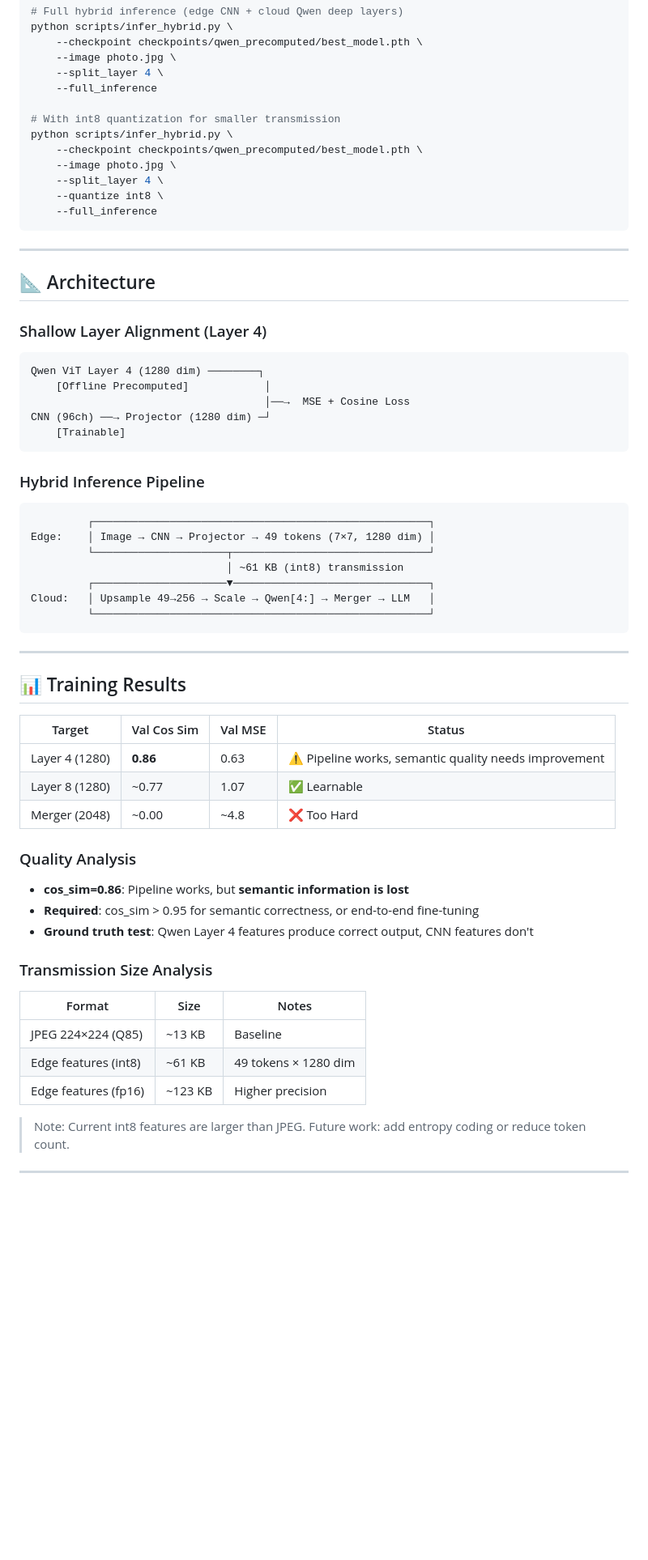
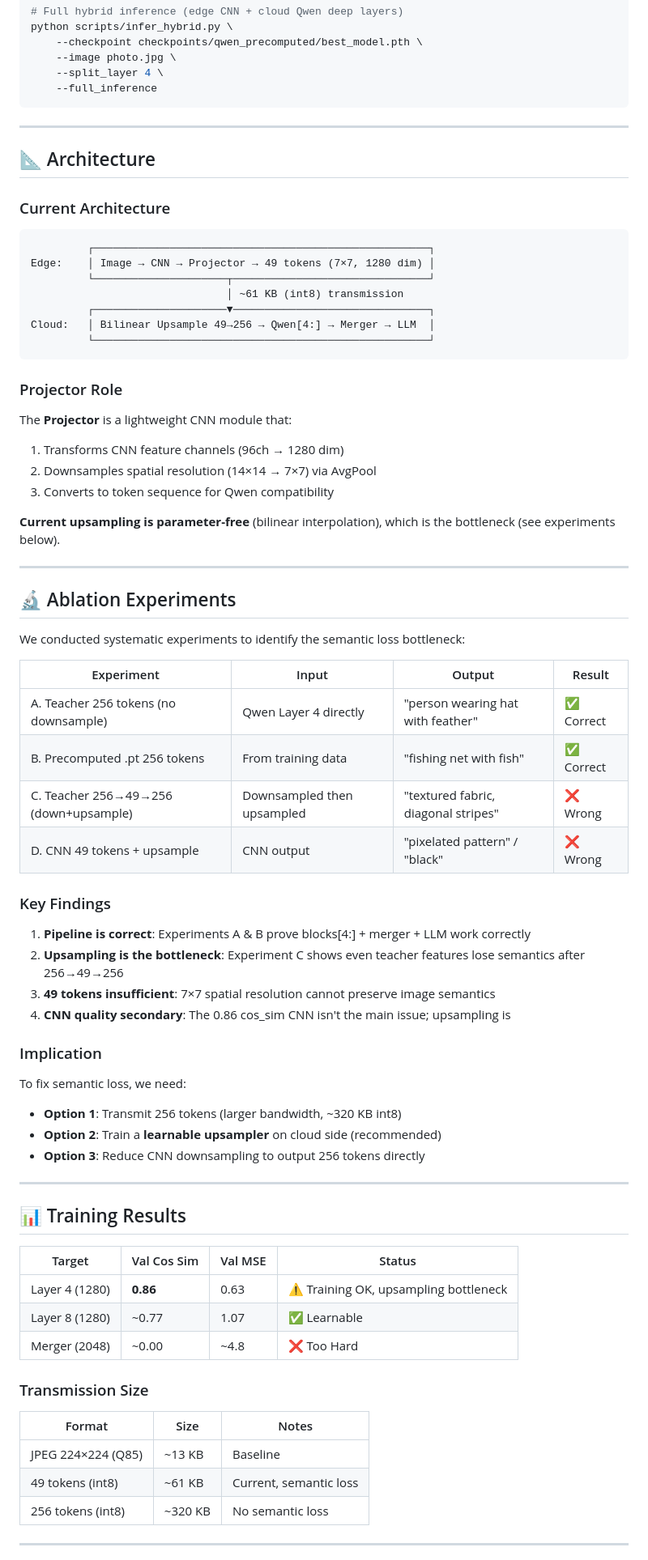
Before and after one commit to Shimmer22/SplitOculo, a Markdown page: README.md, the part around the change printed below. Shown: that part at 81% size. Rendered like a GitHub page; blank space fills up the shorter version.

````diff
--- a/README.md
+++ b/README.md
@@ -91,31 +91,13 @@ python scripts/infer_hybrid.py \
     --image photo.jpg \
     --split_layer 4 \
     --full_inference
-
-# With int8 quantization for smaller transmission
-python scripts/infer_hybrid.py \
-    --checkpoint checkpoints/qwen_precomputed/best_model.pth \
-    --image photo.jpg \
-    --split_layer 4 \
-    --quantize int8 \
-    --full_inference
 ```
 
 ---
 
 ## 📐 Architecture
 
-### Shallow Layer Alignment (Layer 4)
-
-```
-Qwen ViT Layer 4 (1280 dim) ────────┐
-    [Offline Precomputed]            │
-                                     │──→  MSE + Cosine Loss
-CNN (96ch) ──→ Projector (1280 dim) ─┘
-    [Trainable]
-```
-
-### Hybrid Inference Pipeline
+### Current Architecture
 
 ```
          ┌─────────────────────────────────────────────────────┐
@@ -123,9 +105,45 @@ Edge:    │ Image → CNN → Projector → 49 tokens (7×7, 1280 dim) │
          └─────────────────────┬───────────────────────────────┘
                                │ ~61 KB (int8) transmission
          ┌─────────────────────▼───────────────────────────────┐
-Cloud:   │ Upsample 49→256 → Scale → Qwen[4:] → Merger → LLM   │
+Cloud:   │ Bilinear Upsample 49→256 → Qwen[4:] → Merger → LLM  │
          └─────────────────────────────────────────────────────┘
 ```
+
+### Projector Role
+
+The **Projector** is a lightweight CNN module that:
+1. Transforms CNN feature channels (96ch → 1280 dim)
+2. Downsamples spatial resolution (14×14 → 7×7) via AvgPool
+3. Converts to token sequence for Qwen compatibility
+
+**Current upsampling is parameter-free** (bilinear interpolation), which is the bottleneck (see experiments below).
+
+---
+
+## 🔬 Ablation Experiments
+
+We conducted systematic experiments to identify the semantic loss bottleneck:
+
+| Experiment | Input | Output | Result |
+|------------|-------|--------|--------|
+| A. Teacher 256 tokens (no downsample) | Qwen Layer 4 directly | "person wearing hat with feather" | ✅ Correct |
+| B. Precomputed .pt 256 tokens | From training data | "fishing net with fish" | ✅ Correct |
+| C. Teacher 256→49→256 (down+upsample) | Downsampled then upsampled | "textured fabric, diagonal stripes" | ❌ Wrong |
+| D. CNN 49 tokens + upsample | CNN output | "pixelated pattern" / "black" | ❌ Wrong |
+
+### Key Findings
+
+1. **Pipeline is correct**: Experiments A & B prove blocks[4:] + merger + LLM work correctly
+2. **Upsampling is the bottleneck**: Experiment C shows even teacher features lose semantics after 256→49→256
+3. **49 tokens insufficient**: 7×7 spatial resolution cannot preserve image semantics
+4. **CNN quality secondary**: The 0.86 cos_sim CNN isn't the main issue; upsampling is
+
+### Implication
+
+To fix semantic loss, we need:
+- **Option 1**: Transmit 256 tokens (larger bandwidth, ~320 KB int8)
+- **Option 2**: Train a **learnable upsampler** on cloud side (recommended)
+- **Option 3**: Reduce CNN downsampling to output 256 tokens directly
 
 ---
 
@@ -133,25 +151,17 @@ Cloud:   │ Upsample 49→256 → Scale → Qwen[4:] → Merger → LLM   │
 
 | Target | Val Cos Sim | Val MSE | Status |
 |--------|-------------|---------|--------|
-| Layer 4 (1280) | **0.86** | 0.63 | ⚠️ Pipeline works, semantic quality needs improvement |
+| Layer 4 (1280) | **0.86** | 0.63 | ⚠️ Training OK, upsampling bottleneck |
 | Layer 8 (1280) | ~0.77 | 1.07 | ✅ Learnable |
 | Merger (2048) | ~0.00 | ~4.8 | ❌ Too Hard |
 
-### Quality Analysis
-
-- **cos_sim=0.86**: Pipeline works, but **semantic information is lost**
-- **Required**: cos_sim > 0.95 for semantic correctness, or end-to-end fine-tuning
-- **Ground truth test**: Qwen Layer 4 features produce correct output, CNN features don't
-
-### Transmission Size Analysis
+### Transmission Size
 
 | Format | Size | Notes |
 |--------|------|-------|
 | JPEG 224×224 (Q85) | ~13 KB | Baseline |
-| Edge features (int8) | ~61 KB | 49 tokens × 1280 dim |
-| Edge features (fp16) | ~123 KB | Higher precision |
-
-> Note: Current int8 features are larger than JPEG. Future work: add entropy coding or reduce token count.
+| 49 tokens (int8) | ~61 KB | Current, semantic loss |
+| 256 tokens (int8) | ~320 KB | No semantic loss |
 
 ---
 
````
Also changed, not shown: other parts of README.md (+13 -17 lines), README-zh.md (+55 -49 lines).
